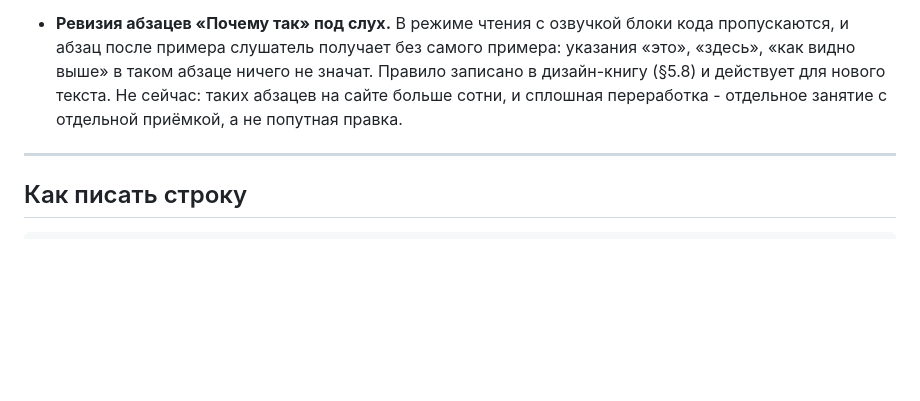
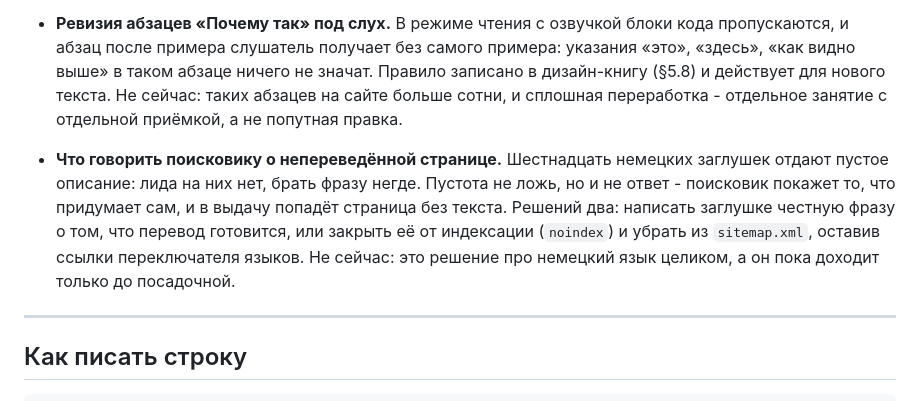
Before and after one commit to y-kolyada/bash, a Markdown page: lessons/potom.md, the part around the change. Drawn GitHub-style; blank space fills up the shorter version.

```diff
--- a/lessons/potom.md
+++ b/lessons/potom.md
@@ -75,6 +75,13 @@
   (§5.8) и действует для нового текста. Не сейчас: таких абзацев на сайте больше сотни, и
   сплошная переработка - отдельное занятие с отдельной приёмкой, а не попутная правка.
 
+- **Что говорить поисковику о непереведённой странице.** Шестнадцать немецких заглушек
+  отдают пустое описание: лида на них нет, брать фразу негде. Пустота не ложь, но и не
+  ответ - поисковик покажет то, что придумает сам, и в выдачу попадёт страница без текста.
+  Решений два: написать заглушке честную фразу о том, что перевод готовится, или закрыть её
+  от индексации (`noindex`) и убрать из `sitemap.xml`, оставив ссылки переключателя языков.
+  Не сейчас: это решение про немецкий язык целиком, а он пока доходит только до посадочной.
+
 ---
 
 ## Как писать строку
```
Also changed, not shown: lessons/zadanie-28.md (added, +97 -0 lines).
